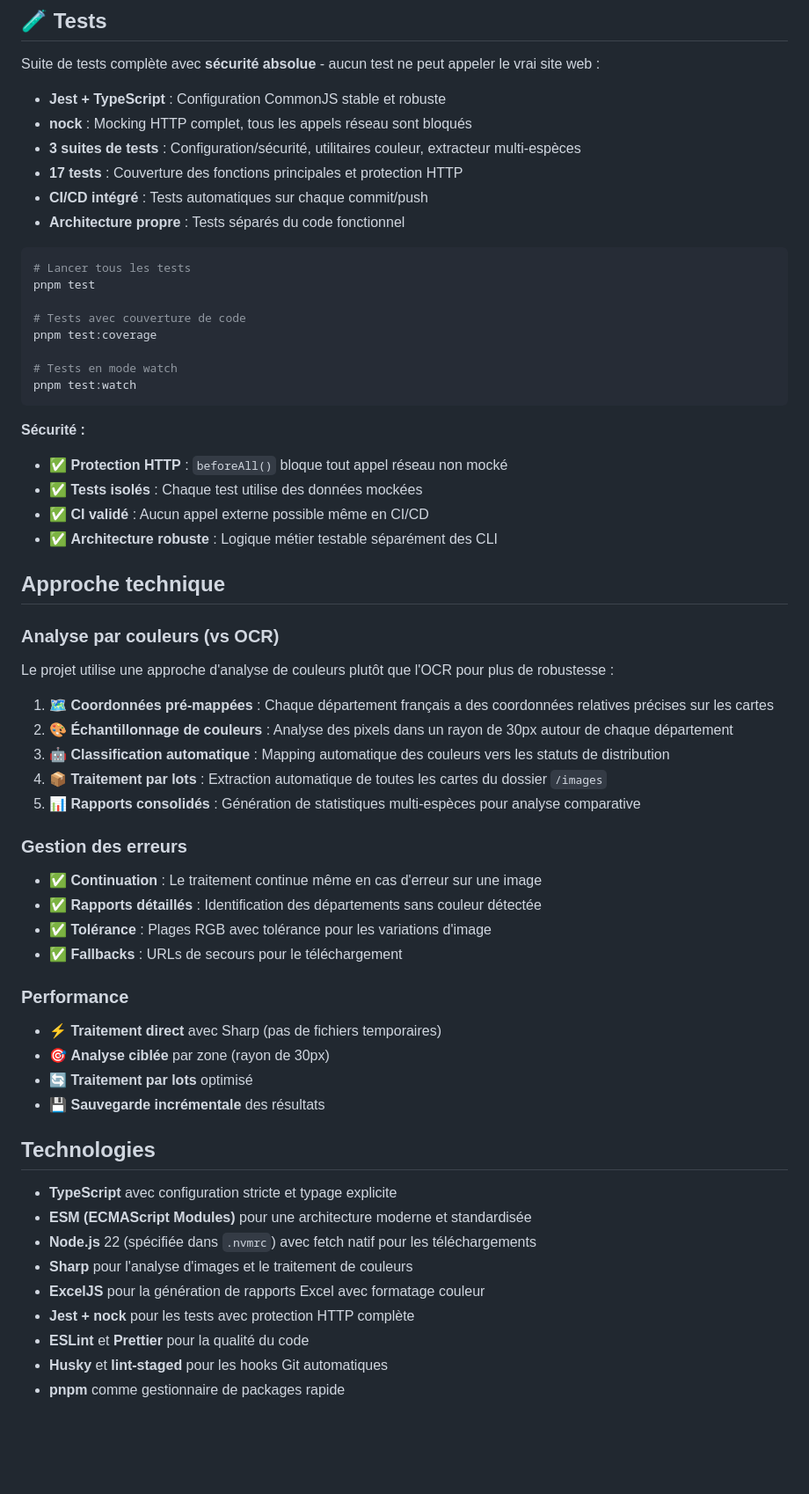
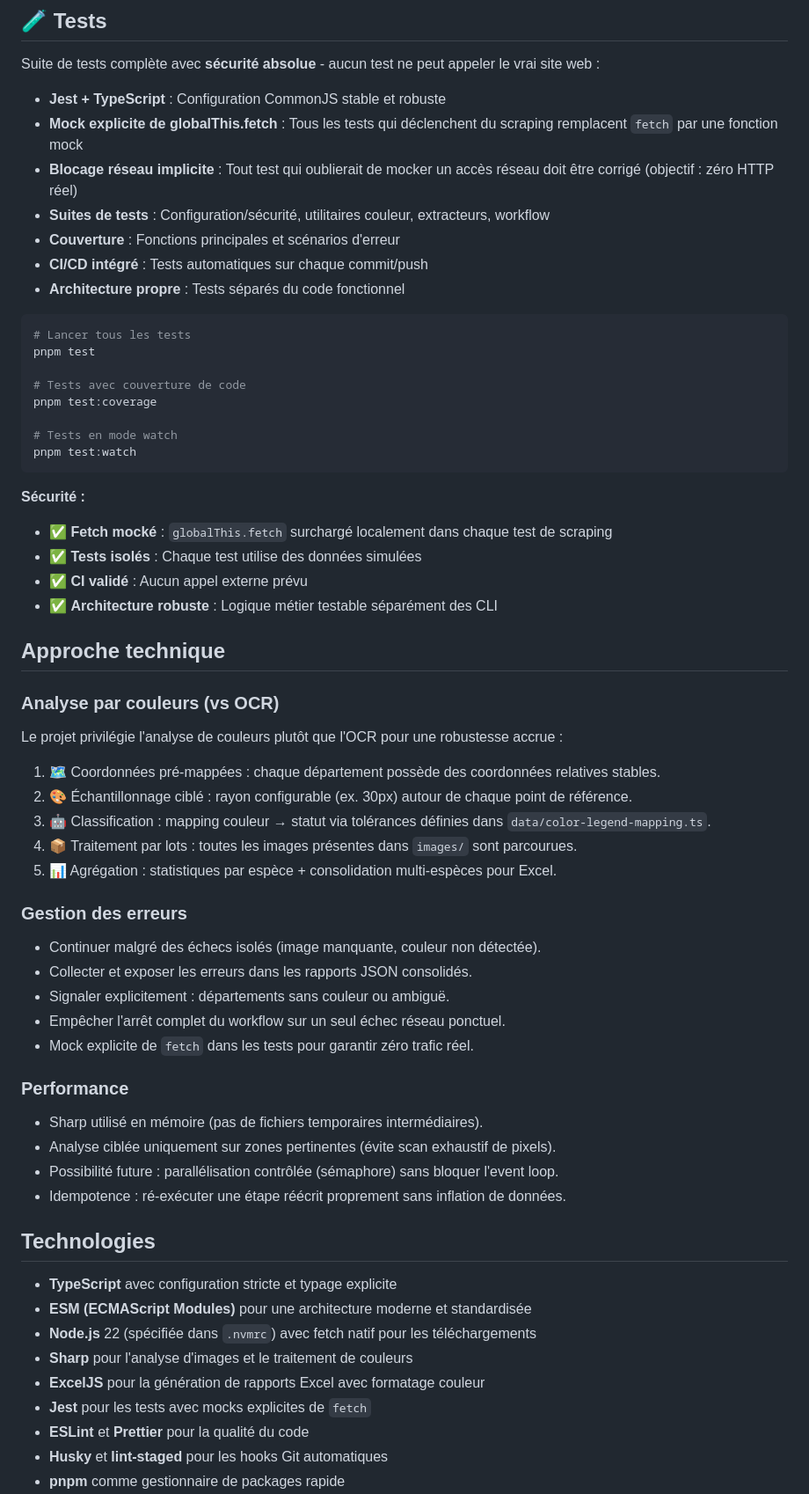
Before and after one commit to zaratan/bat_extract, a Markdown page: README.md, the part around one of its changes. Shown at 88% size. Drawn GitHub-style; blank space fills up the shorter version.

```diff
--- a/README.md
+++ b/README.md
@@ -547,9 +549,10 @@ const isPresent = ColorLegendUtils.isPresenceConfirmed(r, g, b);
 Suite de tests complète avec **sécurité absolue** - aucun test ne peut appeler le vrai site web :
 
 - **Jest + TypeScript** : Configuration CommonJS stable et robuste
-- **nock** : Mocking HTTP complet, tous les appels réseau sont bloqués
-- **3 suites de tests** : Configuration/sécurité, utilitaires couleur, extracteur multi-espèces
-- **17 tests** : Couverture des fonctions principales et protection HTTP
+- **Mock explicite de globalThis.fetch** : Tous les tests qui déclenchent du scraping remplacent `fetch` par une fonction mock
+- **Blocage réseau implicite** : Tout test qui oublierait de mocker un accès réseau doit être corrigé (objectif : zéro HTTP réel)
+- **Suites de tests** : Configuration/sécurité, utilitaires couleur, extracteurs, workflow
+- **Couverture** : Fonctions principales et scénarios d'erreur
 - **CI/CD intégré** : Tests automatiques sur chaque commit/push
 - **Architecture propre** : Tests séparés du code fonctionnel
 
@@ -566,36 +569,37 @@ pnpm test:watch
 
 **Sécurité :**
 
-- ✅ **Protection HTTP** : `beforeAll()` bloque tout appel réseau non mocké
-- ✅ **Tests isolés** : Chaque test utilise des données mockées
-- ✅ **CI validé** : Aucun appel externe possible même en CI/CD
+- ✅ **Fetch mocké** : `globalThis.fetch` surchargé localement dans chaque test de scraping
+- ✅ **Tests isolés** : Chaque test utilise des données simulées
+- ✅ **CI validé** : Aucun appel externe prévu
 - ✅ **Architecture robuste** : Logique métier testable séparément des CLI
 
 ## Approche technique
 
 ### Analyse par couleurs (vs OCR)
 
-Le projet utilise une approche d'analyse de couleurs plutôt que l'OCR pour plus de robustesse :
+Le projet privilégie l'analyse de couleurs plutôt que l'OCR pour une robustesse accrue :
 
-1. **🗺️ Coordonnées pré-mappées** : Chaque département français a des coordonnées relatives précises sur les cartes
-2. **🎨 Échantillonnage de couleurs** : Analyse des pixels dans un rayon de 30px autour de chaque département
-3. **🤖 Classification automatique** : Mapping automatique des couleurs vers les statuts de distribution
-4. **📦 Traitement par lots** : Extraction automatique de toutes les cartes du dossier `/images`
-5. **📊 Rapports consolidés** : Génération de statistiques multi-espèces pour analyse comparative
+1. 🗺️ Coordonnées pré-mappées : chaque département possède des coordonnées relatives stables.
+2. 🎨 Échantillonnage ciblé : rayon configurable (ex. 30px) autour de chaque point de référence.
+3. 🤖 Classification : mapping couleur → statut via tolérances définies dans `data/color-legend-mapping.ts`.
+4. 📦 Traitement par lots : toutes les images présentes dans `images/` sont parcourues.
+5. 📊 Agrégation : statistiques par espèce + consolidation multi-espèces pour Excel.
 
 ### Gestion des erreurs
 
-- ✅ **Continuation** : Le traitement continue même en cas d'erreur sur une image
-- ✅ **Rapports détaillés** : Identification des départements sans couleur détectée
-- ✅ **Tolérance** : Plages RGB avec tolérance pour les variations d'image
-- ✅ **Fallbacks** : URLs de secours pour le téléchargement
+- Continuer malgré des échecs isolés (image manquante, couleur non détectée).
+- Collecter et exposer les erreurs dans les rapports JSON consolidés.
+- Signaler explicitement : départements sans couleur ou ambiguë.
+- Empêcher l'arrêt complet du workflow sur un seul échec réseau ponctuel.
+- Mock explicite de `fetch` dans les tests pour garantir zéro trafic réel.
 
 ### Performance
 
-- ⚡ **Traitement direct** avec Sharp (pas de fichiers temporaires)
-- 🎯 **Analyse ciblée** par zone (rayon de 30px)
-- 🔄 **Traitement par lots** optimisé
-- 💾 **Sauvegarde incrémentale** des résultats
+- Sharp utilisé en mémoire (pas de fichiers temporaires intermédiaires).
+- Analyse ciblée uniquement sur zones pertinentes (évite scan exhaustif de pixels).
+- Possibilité future : parallélisation contrôlée (sémaphore) sans bloquer l'event loop.
+- Idempotence : ré-exécuter une étape réécrit proprement sans inflation de données.
 
 ## Technologies
 
@@ -604,7 +608,7 @@ Le projet utilise une approche d'analyse de couleurs plutôt que l'OCR pour plus
 - **Node.js** 22 (spécifiée dans `.nvmrc`) avec fetch natif pour les téléchargements
 - **Sharp** pour l'analyse d'images et le traitement de couleurs
 - **ExcelJS** pour la génération de rapports Excel avec formatage couleur
-- **Jest + nock** pour les tests avec protection HTTP complète
+- **Jest** pour les tests avec mocks explicites de `fetch`
 - **ESLint** et **Prettier** pour la qualité du code
 - **Husky** et **lint-staged** pour les hooks Git automatiques
 - **pnpm** comme gestionnaire de packages rapide
```
Also changed, not shown: other parts of README.md (+12 -10 lines), .github-copilot-instructions.md (deleted, +0 -146 lines), .github/copilot-instructions.md (+146 -111 lines).
